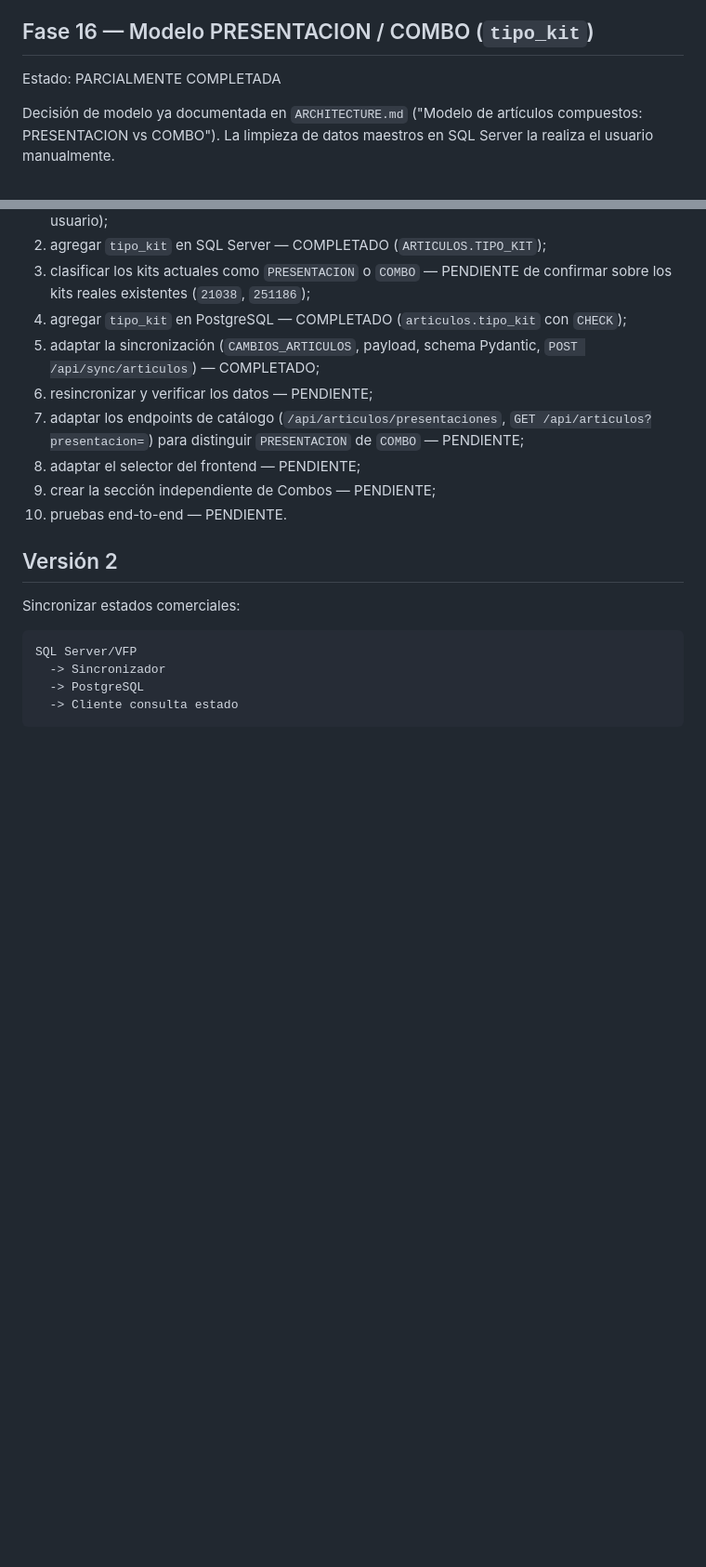
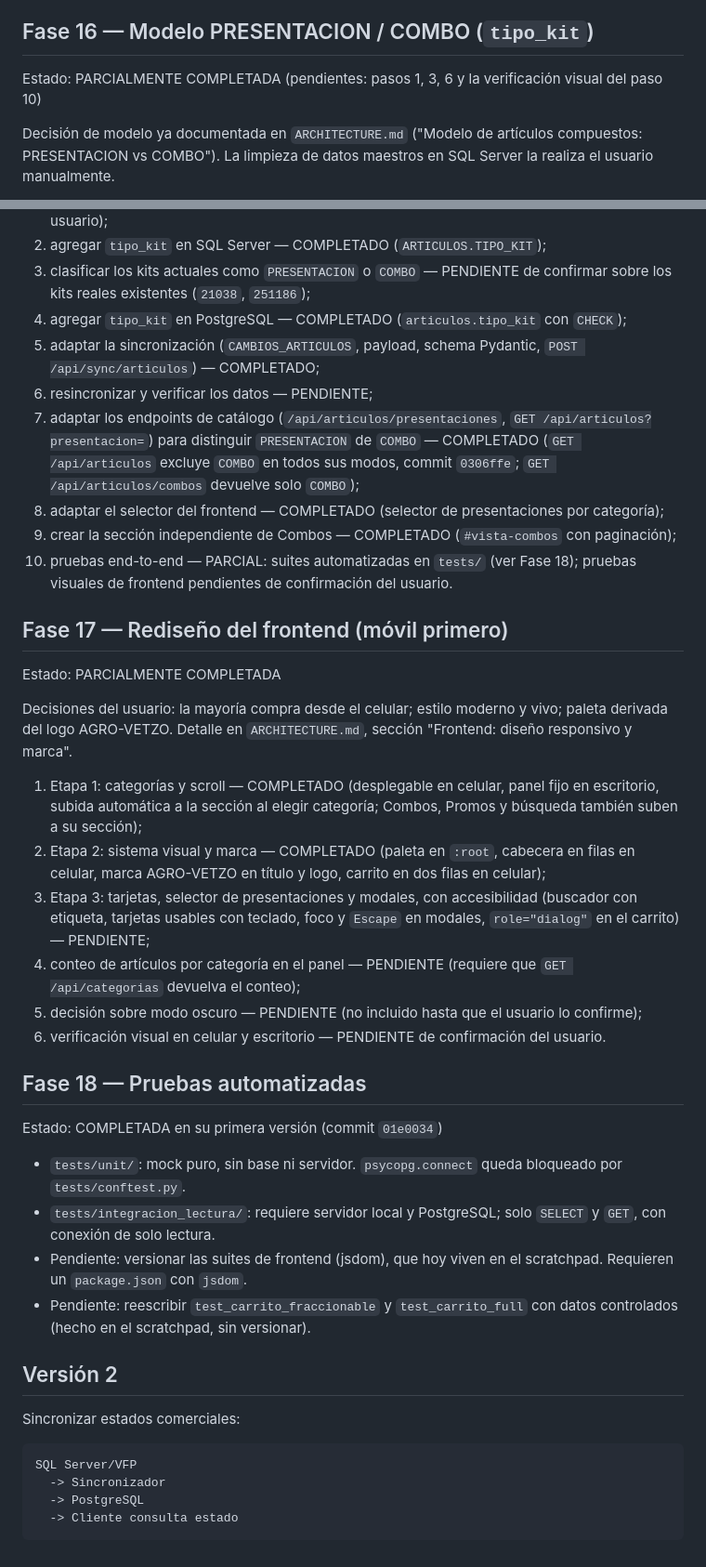
Before and after one commit to IngArturoOjeda/sistema-piroy-web, a Markdown page: ROADMAP.md, 2 parts joined by grey strips. Shown at 93% size. Rendered like a GitHub page; blank space fills up the shorter version.

```diff
--- a/ROADMAP.md
+++ b/ROADMAP.md
@@ -246,7 +246,7 @@ Pendiente:
 - backups/plan persistente para producción.
 
 ## Fase 16 — Modelo PRESENTACION / COMBO (`tipo_kit`)
-Estado: PARCIALMENTE COMPLETADA
+Estado: PARCIALMENTE COMPLETADA (pendientes: pasos 1, 3, 6 y la verificación visual del paso 10)
 
 Decisión de modelo ya documentada en `ARCHITECTURE.md` ("Modelo de artículos compuestos: PRESENTACION vs COMBO"). La limpieza de datos maestros en SQL Server la realiza el usuario manualmente.
 
@@ -257,10 +257,30 @@ Orden recomendado:
 4. agregar `tipo_kit` en PostgreSQL — COMPLETADO (`articulos.tipo_kit` con `CHECK`);
 5. adaptar la sincronización (`CAMBIOS_ARTICULOS`, payload, schema Pydantic, `POST /api/sync/articulos`) — COMPLETADO;
 6. resincronizar y verificar los datos — PENDIENTE;
-7. adaptar los endpoints de catálogo (`/api/articulos/presentaciones`, `GET /api/articulos?presentacion=`) para distinguir `PRESENTACION` de `COMBO` — PENDIENTE;
-8. adaptar el selector del frontend — PENDIENTE;
-9. crear la sección independiente de Combos — PENDIENTE;
-10. pruebas end-to-end — PENDIENTE.
+7. adaptar los endpoints de catálogo (`/api/articulos/presentaciones`, `GET /api/articulos?presentacion=`) para distinguir `PRESENTACION` de `COMBO` — COMPLETADO (`GET /api/articulos` excluye `COMBO` en todos sus modos, commit `0306ffe`; `GET /api/articulos/combos` devuelve solo `COMBO`);
+8. adaptar el selector del frontend — COMPLETADO (selector de presentaciones por categoría);
+9. crear la sección independiente de Combos — COMPLETADO (`#vista-combos` con paginación);
+10. pruebas end-to-end — PARCIAL: suites automatizadas en `tests/` (ver Fase 18); pruebas visuales de frontend pendientes de confirmación del usuario.
+
+## Fase 17 — Rediseño del frontend (móvil primero)
+Estado: PARCIALMENTE COMPLETADA
+
+Decisiones del usuario: la mayoría compra desde el celular; estilo moderno y vivo; paleta derivada del logo AGRO-VETZO. Detalle en `ARCHITECTURE.md`, sección "Frontend: diseño responsivo y marca".
+
+1. Etapa 1: categorías y scroll — COMPLETADO (desplegable en celular, panel fijo en escritorio, subida automática a la sección al elegir categoría; Combos, Promos y búsqueda también suben a su sección);
+2. Etapa 2: sistema visual y marca — COMPLETADO (paleta en `:root`, cabecera en filas en celular, marca AGRO-VETZO en título y logo, carrito en dos filas en celular);
+3. Etapa 3: tarjetas, selector de presentaciones y modales, con accesibilidad (buscador con etiqueta, tarjetas usables con teclado, foco y `Escape` en modales, `role="dialog"` en el carrito) — PENDIENTE;
+4. conteo de artículos por categoría en el panel — PENDIENTE (requiere que `GET /api/categorias` devuelva el conteo);
+5. decisión sobre modo oscuro — PENDIENTE (no incluido hasta que el usuario lo confirme);
+6. verificación visual en celular y escritorio — PENDIENTE de confirmación del usuario.
+
+## Fase 18 — Pruebas automatizadas
+Estado: COMPLETADA en su primera versión (commit `01e0034`)
+
+- `tests/unit/`: mock puro, sin base ni servidor. `psycopg.connect` queda bloqueado por `tests/conftest.py`.
+- `tests/integracion_lectura/`: requiere servidor local y PostgreSQL; solo `SELECT` y `GET`, con conexión de solo lectura.
+- Pendiente: versionar las suites de frontend (jsdom), que hoy viven en el scratchpad. Requieren un `package.json` con `jsdom`.
+- Pendiente: reescribir `test_carrito_fraccionable` y `test_carrito_full` con datos controlados (hecho en el scratchpad, sin versionar).
 
 ## Versión 2
 
```
Also changed, not shown: ARCHITECTURE.md (+31 -2 lines).
